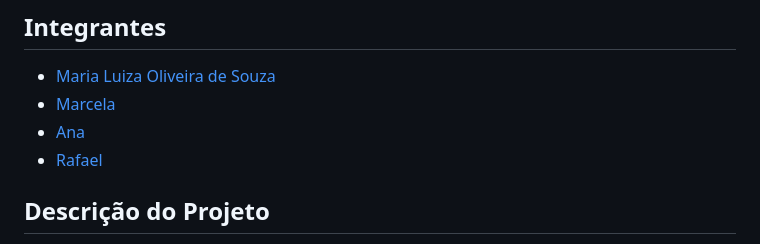
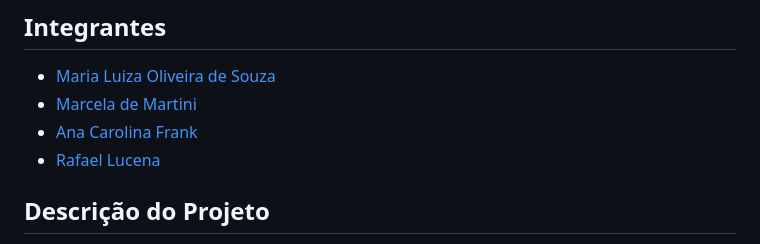
Before and after one commit to tech-espm/inter-3sem-2025-maternidade, a Markdown page: README.md, the part around the change. GitHub-like rendering.

```diff
--- a/README.md
+++ b/README.md
@@ -10,9 +10,9 @@
 
 ## Integrantes
 - [Maria Luiza Oliveira de Souza](https://github.com/MariaLuizazz)
-- [Marcela](https://github.com/marcelademartini)
-- [Ana](https://github.com/bligui)
-- [Rafael](https://github.com/rafaarklu)
+- [Marcela de Martini](https://github.com/marcelademartini)
+- [Ana Carolina Frank](https://github.com/bligui)
+- [Rafael Lucena](https://github.com/rafaarklu)
 
 
 ## Descrição do Projeto
```
